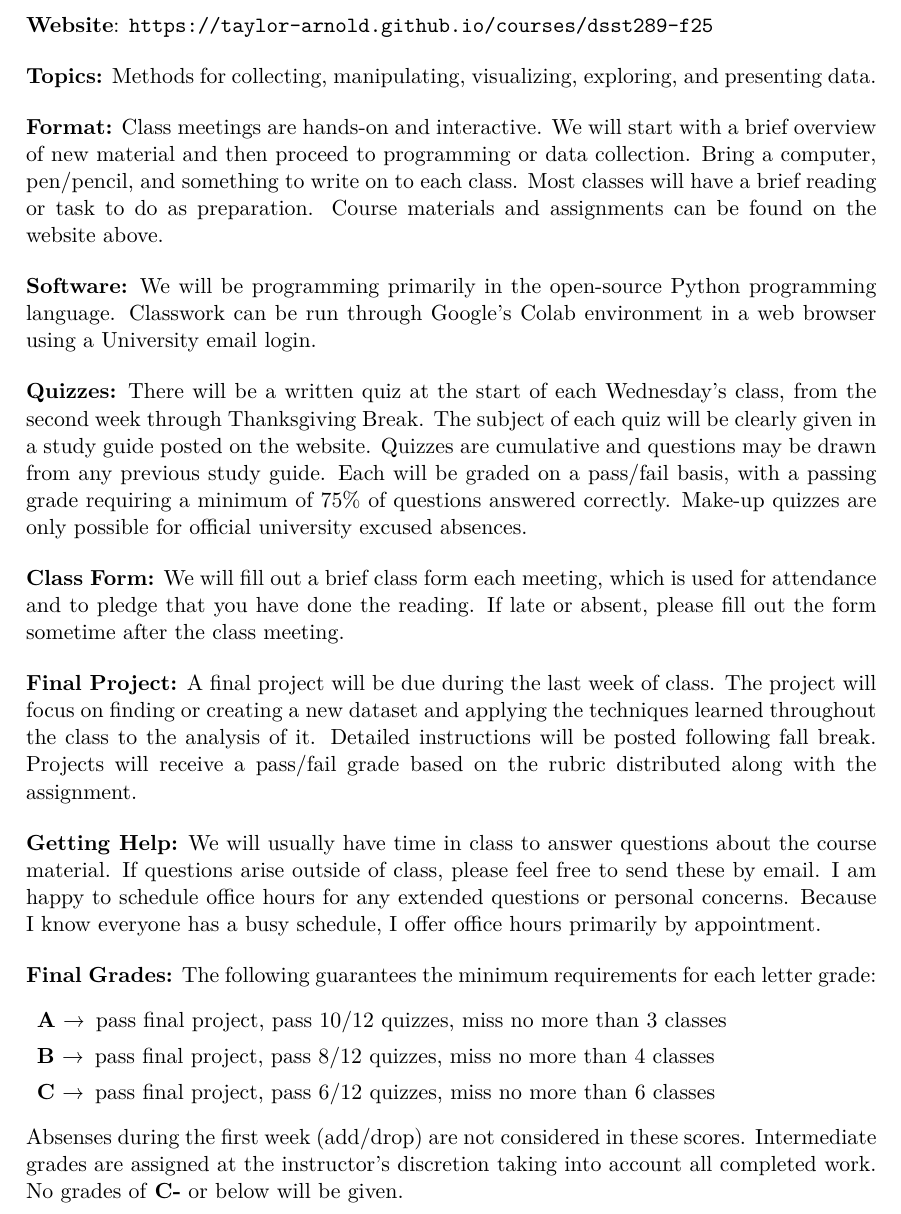
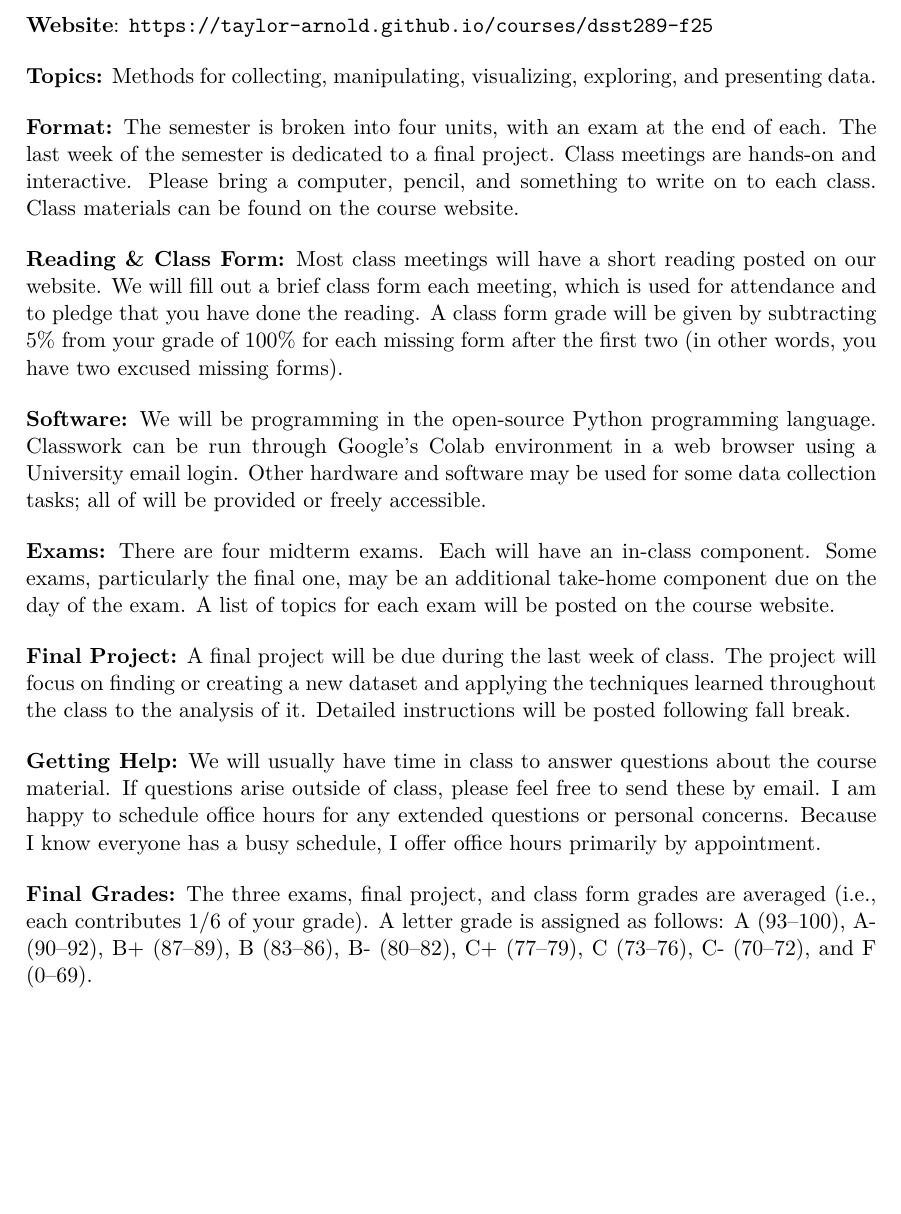
Before and after one commit to taylor-arnold/courses, a LaTeX document (dsst289-f25/extra/dsst289-syllabus.tex): part of the page, cut so that both start at the same text, the shorter picture padded with empty space. Compiled offline with XeLaTeX.

Commit message:
auto update

```diff
--- a/dsst289-f25/extra/dsst289-syllabus.tex
+++ b/dsst289-f25/extra/dsst289-syllabus.tex
@@ -47,36 +47,34 @@ data.
 \bigskip
 
 \textbf{Format:}
-Class meetings are hands-on and interactive. We will start with a brief
-overview of new material and then proceed to programming or data
-collection. Bring a computer, pen/pencil, and something to write on to each class.
-Most classes will have a brief reading or task to do as preparation. Course
-materials and assignments can be found on the website above.
+The semester is broken into four units, with an exam at the end of each. The
+last week of the semester is dedicated to a final project. Class meetings are
+hands-on and interactive. Please bring a computer, pencil, and something to
+write on to each class. Class materials can be found on the course website.
+
+\bigskip
+
+\textbf{Reading \& Class Form:}
+Most class meetings will have a short reading posted on our website.
+We will fill out a brief class form each meeting, which is used for attendance
+and to pledge that you have done the reading. A class form grade will be given
+by subtracting 5\% from your grade of 100\% for each missing form after the first
+two (in other words, you have two excused missing forms).
 
 \bigskip
 
 \textbf{Software:}
-We will be programming primarily in the open-source Python programming language.
+We will be programming in the open-source Python programming language.
 Classwork can be run through Google's Colab environment in a web browser using
-a University email login.
+a University email login. Other hardware and software may be used for some data collection tasks; all of will be provided or freely accessible.
 
 \bigskip
 
-\textbf{Quizzes:}
-There will be a written quiz at the start of each Wednesday's class, from the
-second week through Thanksgiving Break. The subject of each quiz will be clearly
-given in a study guide posted on the website. Quizzes are cumulative and
-questions may be drawn from any previous study guide. Each will be graded on
-a pass/fail basis, with a passing grade requiring a minimum of 75\% of
-questions answered correctly. Make-up quizzes are only possible for official
-university excused absences.
-
-\bigskip
-
-\textbf{Class Form:}
-We will fill out a brief class form each meeting, which is used for attendance
-and to pledge that you have done the reading. If late or absent, please fill out
-the form sometime after the class meeting.
+\textbf{Exams:}
+There are four midterm exams. Each will have an in-class component. Some exams,
+particularly the final one, may be an additional take-home component due on
+the day of the exam. A list of topics for each exam will be posted on the course
+website.
 
 \bigskip
 
@@ -84,33 +82,24 @@ the form sometime after the class meeting.
 A final project will be due during the last week of class. The project will
 focus on finding or creating a new dataset and applying the techniques learned
 throughout the class to the analysis of it. Detailed instructions will
-be posted following fall break. Projects will receive a pass/fail grade based on
-the rubric distributed along with the assignment.
+be posted following fall break.
 
 \bigskip
 
 \textbf{Getting Help:}
 We will usually have time in class to answer questions about the course
 material. If questions arise outside of class, please feel free to send
-these by email. I am happy to schedule office hours for
-any extended questions or personal concerns. Because I know everyone has a
-busy schedule, I offer office hours primarily by appointment.
+these by email. I am happy to schedule office hours for any extended questions
+or personal concerns. Because I know everyone has a busy schedule, I offer
+office hours primarily by appointment.
 
 \bigskip
 
 \textbf{Final Grades:}
-The following guarantees the minimum requirements for each letter grade:
-\begin{description}
-   \setlength\itemsep{0em}
-  \item \textbf{A} \textrightarrow\, pass final project, pass 10/12 quizzes,
-  miss no more than 3 classes
-  \item \textbf{B} \textrightarrow\, pass final project, pass 8/12 quizzes,
-  miss no more than 4 classes
-  \item \textbf{C} \textrightarrow\, pass final project, pass 6/12 quizzes,
-  miss no more than 6 classes
-\end{description}
-Absenses during the first week (add/drop) are not considered in these scores.
-Intermediate grades are assigned at the instructor's discretion taking into
-account all completed work. No grades of \textbf{C-} or below will be given.
+The three exams, final project, and class form grades are averaged (i.e., each
+contributes 1/6 of your grade). A letter grade is assigned as follows:
+             A (93--100), A- (90--92),
+B+ (87--89), B (83--86),  B- (80--82),
+C+ (77--79), C (73--76),  C- (70--72), and F (0--69).
 
 \end{document}
```
Also changed, not shown: dsst289-f25/extra/dsst289-syllabus.pdf, 3 other files.
